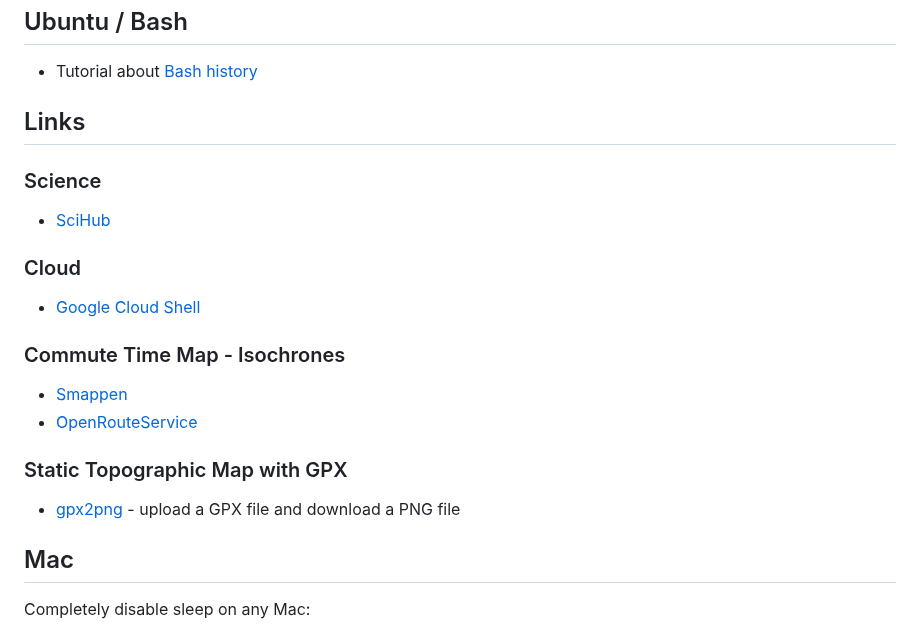
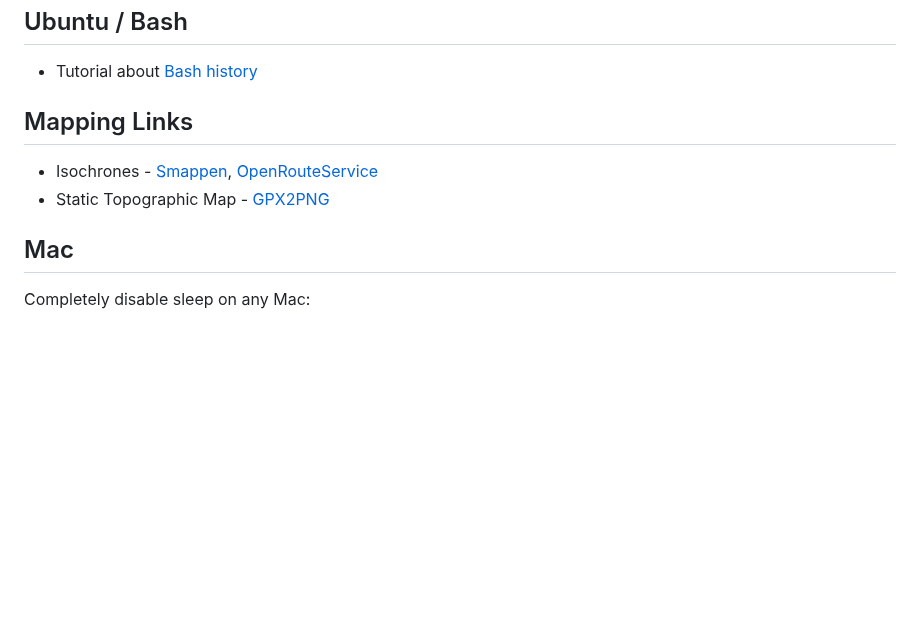
Before and after one commit to altermarkive/altermarkive, a Markdown page: Utilities.md, the part around the change. Drawn GitHub-style; blank space fills up the shorter version.

Commit message:
I will find SciHub & Google Cloud Shell if necessary

```diff
--- a/Utilities.md
+++ b/Utilities.md
@@ -140,24 +140,10 @@ git config core.untrackedcache true
 
 * Tutorial about [Bash history](https://www.digitalocean.com/community/tutorials/how-to-use-bash-history-commands-and-expansions-on-a-linux-vps)
 
-## Links
+## Mapping Links
 
-### Science
-
-* [SciHub](https://sci-hub.se/)
-
-### Cloud
-
-* [Google Cloud Shell](https://shell.cloud.google.com/)
-
-### Commute Time Map - Isochrones
-
-* [Smappen](https://www.smappen.com/)
-* [OpenRouteService](https://maps.openrouteservice.org/)
-
-### Static Topographic Map with GPX
-
-* [gpx2png](https://altermarkive.github.io/altermarkive/gpx2png.html) - upload a GPX file and download a PNG file
+- Isochrones - [Smappen](https://www.smappen.com/), [OpenRouteService](https://maps.openrouteservice.org/)
+- Static Topographic Map - [GPX2PNG](https://altermarkive.github.io/altermarkive/gpx2png.html)
 
 ## Mac
 
```
